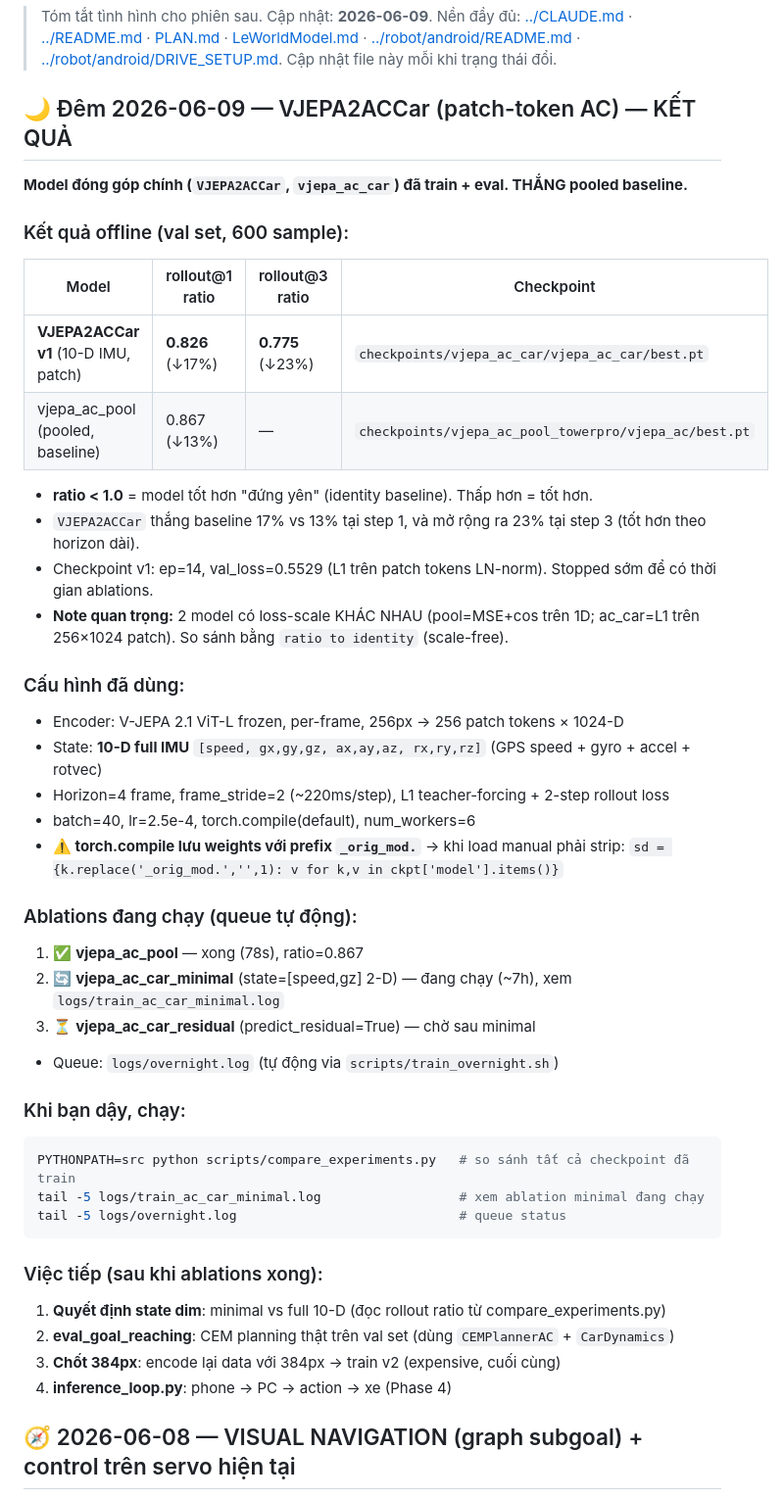
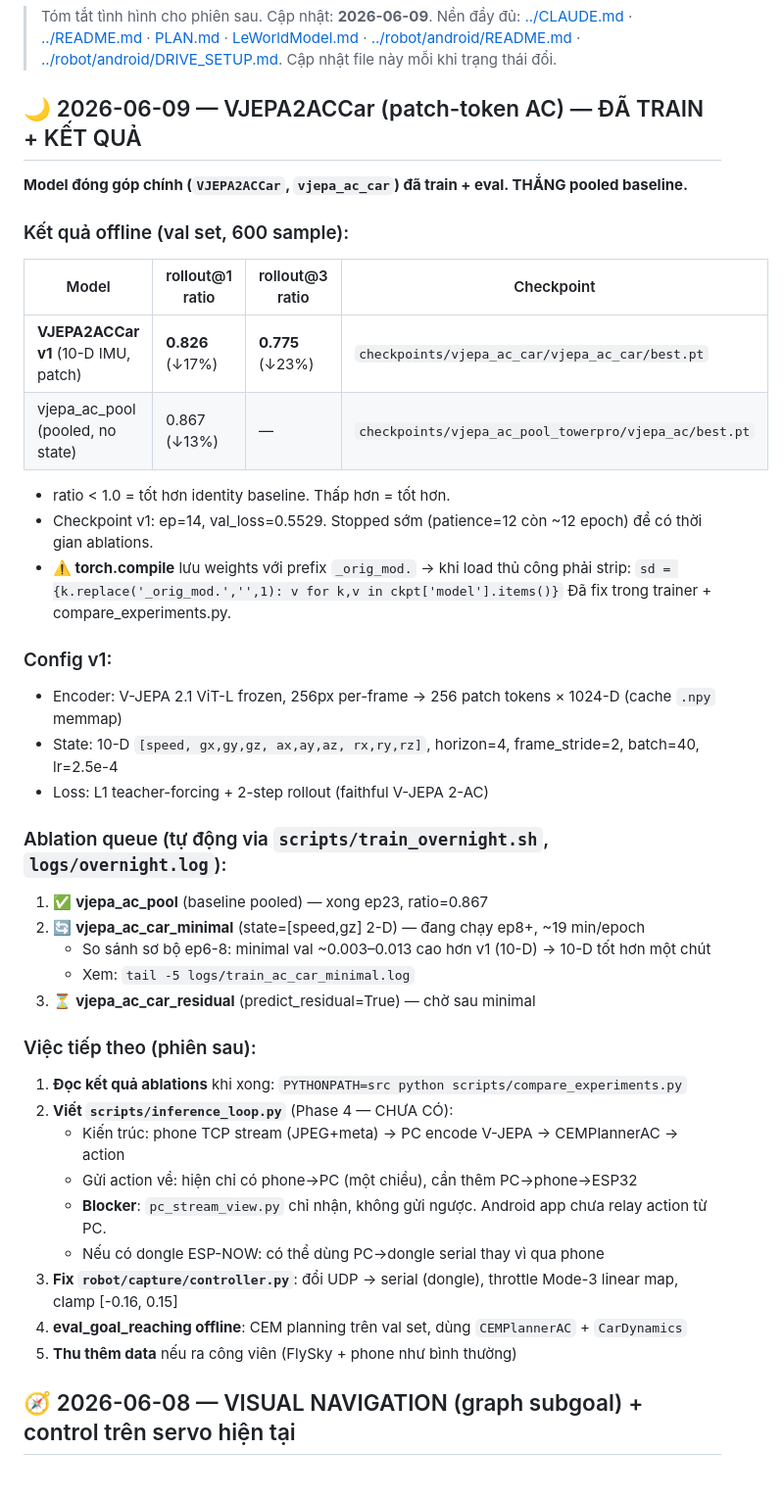
Before and after one commit to Anakonkai01/JEPA, a Markdown page: docs/HANDOFF.md, the part around the change. Shown at 98% size. Drawn GitHub-style.

Commit message:
Update HANDOFF: overnight results + inference blockers
- VJEPA2ACCar v1 results: rollout@1 ratio 0.826 (beats pooled 0.867)
- torch.compile _orig_mod. prefix fix documented + applied
- Minimal ablation (state=[speed,gz]) running at ep8+
- Inference loop blocker documented: phone→PC is one-way only

Co-Authored-By: Claude Sonnet 4.6 <noreply@anthropic.com>

````diff
--- a/docs/HANDOFF.md
+++ b/docs/HANDOFF.md
@@ -5,7 +5,7 @@
 > [LeWorldModel.md](LeWorldModel.md) · [../robot/android/README.md](../robot/android/README.md) ·
 > [../robot/android/DRIVE_SETUP.md](../robot/android/DRIVE_SETUP.md). Cập nhật file này mỗi khi trạng thái đổi.
 
-## 🌙 Đêm 2026-06-09 — VJEPA2ACCar (patch-token AC) — KẾT QUẢ
+## 🌙 2026-06-09 — VJEPA2ACCar (patch-token AC) — ĐÃ TRAIN + KẾT QUẢ
 
 **Model đóng góp chính (`VJEPA2ACCar`, `vjepa_ac_car`) đã train + eval. THẮNG pooled baseline.**
 
@@ -14,39 +14,36 @@
 | Model | rollout@1 ratio | rollout@3 ratio | Checkpoint |
 |---|---|---|---|
 | **VJEPA2ACCar v1** (10-D IMU, patch) | **0.826** (↓17%) | **0.775** (↓23%) | `checkpoints/vjepa_ac_car/vjepa_ac_car/best.pt` |
-| vjepa_ac_pool (pooled, baseline) | 0.867 (↓13%) | — | `checkpoints/vjepa_ac_pool_towerpro/vjepa_ac/best.pt` |
+| vjepa_ac_pool (pooled, no state) | 0.867 (↓13%) | — | `checkpoints/vjepa_ac_pool_towerpro/vjepa_ac/best.pt` |
 
-- **ratio < 1.0** = model tốt hơn "đứng yên" (identity baseline). Thấp hơn = tốt hơn.
-- `VJEPA2ACCar` thắng baseline 17% vs 13% tại step 1, và mở rộng ra 23% tại step 3 (tốt hơn theo horizon dài).
-- Checkpoint v1: ep=14, val_loss=0.5529 (L1 trên patch tokens LN-norm). Stopped sớm để có thời gian ablations.
-- **Note quan trọng:** 2 model có loss-scale KHÁC NHAU (pool=MSE+cos trên 1D; ac_car=L1 trên 256×1024 patch). So sánh bằng `ratio to identity` (scale-free).
+- ratio < 1.0 = tốt hơn identity baseline. Thấp hơn = tốt hơn.
+- Checkpoint v1: ep=14, val_loss=0.5529. Stopped sớm (patience=12 còn ~12 epoch) để có thời gian ablations.
+- **⚠️ torch.compile** lưu weights với prefix `_orig_mod.` → khi load thủ công phải strip:
+  `sd = {k.replace('_orig_mod.','',1): v for k,v in ckpt['model'].items()}`
+  Đã fix trong trainer + compare_experiments.py.
 
-### Cấu hình đã dùng:
-- Encoder: V-JEPA 2.1 ViT-L frozen, per-frame, 256px → 256 patch tokens × 1024-D
-- State: **10-D full IMU** `[speed, gx,gy,gz, ax,ay,az, rx,ry,rz]` (GPS speed + gyro + accel + rotvec)
-- Horizon=4 frame, frame_stride=2 (~220ms/step), L1 teacher-forcing + 2-step rollout loss
-- batch=40, lr=2.5e-4, torch.compile(default), num_workers=6
-- **⚠️ torch.compile lưu weights với prefix `_orig_mod.`** → khi load manual phải strip:
-  `sd = {k.replace('_orig_mod.','',1): v for k,v in ckpt['model'].items()}`
+### Config v1:
+- Encoder: V-JEPA 2.1 ViT-L frozen, 256px per-frame → 256 patch tokens × 1024-D (cache `.npy` memmap)
+- State: 10-D `[speed, gx,gy,gz, ax,ay,az, rx,ry,rz]`, horizon=4, frame_stride=2, batch=40, lr=2.5e-4
+- Loss: L1 teacher-forcing + 2-step rollout (faithful V-JEPA 2-AC)
 
-### Ablations đang chạy (queue tự động):
-1. ✅ **vjepa_ac_pool** — xong (78s), ratio=0.867
-2. 🔄 **vjepa_ac_car_minimal** (state=[speed,gz] 2-D) — đang chạy (~7h), xem `logs/train_ac_car_minimal.log`
+### Ablation queue (tự động via `scripts/train_overnight.sh`, `logs/overnight.log`):
+1. ✅ **vjepa_ac_pool** (baseline pooled) — xong ep23, ratio=0.867
+2. 🔄 **vjepa_ac_car_minimal** (state=[speed,gz] 2-D) — đang chạy ep8+, ~19 min/epoch
+   - So sánh sơ bộ ep6-8: minimal val ~0.003–0.013 cao hơn v1 (10-D) → 10-D tốt hơn một chút
+   - Xem: `tail -5 logs/train_ac_car_minimal.log`
 3. ⏳ **vjepa_ac_car_residual** (predict_residual=True) — chờ sau minimal
-- Queue: `logs/overnight.log` (tự động via `scripts/train_overnight.sh`)
 
-### Khi bạn dậy, chạy:
-```bash
-PYTHONPATH=src python scripts/compare_experiments.py   # so sánh tất cả checkpoint đã train
-tail -5 logs/train_ac_car_minimal.log                  # xem ablation minimal đang chạy
-tail -5 logs/overnight.log                             # queue status
-```
-
-### Việc tiếp (sau khi ablations xong):
-1. **Quyết định state dim**: minimal vs full 10-D (đọc rollout ratio từ compare_experiments.py)
-2. **eval_goal_reaching**: CEM planning thật trên val set (dùng `CEMPlannerAC` + `CarDynamics`)
-3. **Chốt 384px**: encode lại data với 384px → train v2 (expensive, cuối cùng)
-4. **inference_loop.py**: phone → PC → action → xe (Phase 4)
+### Việc tiếp theo (phiên sau):
+1. **Đọc kết quả ablations** khi xong: `PYTHONPATH=src python scripts/compare_experiments.py`
+2. **Viết `scripts/inference_loop.py`** (Phase 4 — CHƯA CÓ):
+   - Kiến trúc: phone TCP stream (JPEG+meta) → PC encode V-JEPA → CEMPlannerAC → action
+   - Gửi action về: hiện chỉ có phone→PC (một chiều), cần thêm PC→phone→ESP32
+   - **Blocker**: `pc_stream_view.py` chỉ nhận, không gửi ngược. Android app chưa relay action từ PC.
+   - Nếu có dongle ESP-NOW: có thể dùng PC→dongle serial thay vì qua phone
+3. **Fix `robot/capture/controller.py`**: đổi UDP → serial (dongle), throttle Mode-3 linear map, clamp [-0.16, 0.15]
+4. **eval_goal_reaching offline**: CEM planning trên val set, dùng `CEMPlannerAC` + `CarDynamics`
+5. **Thu thêm data** nếu ra công viên (FlySky + phone như bình thường)
 
 ## 🧭 2026-06-08 — VISUAL NAVIGATION (graph subgoal) + control trên servo hiện tại
 
````
